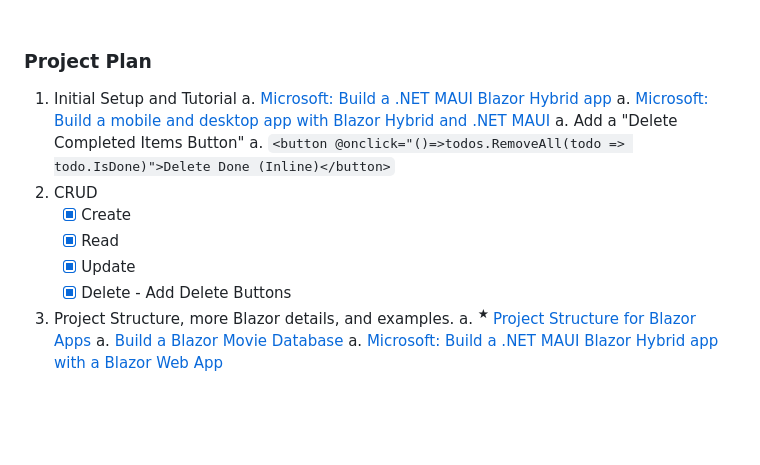
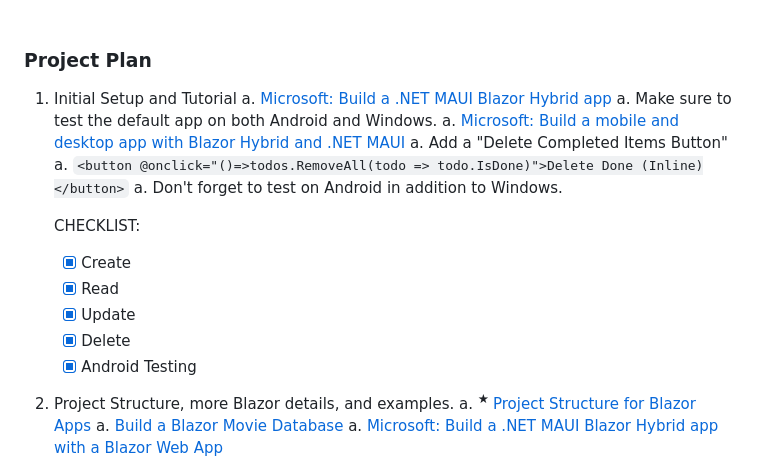
Before and after one commit to cjmet/CodeKy-SDM24-MBH, a Markdown page: README.md, the part around the change. GitHub-like rendering; blank space fills up the shorter version.

Commit message:
Part 1 Android Testing Completed.

```diff
--- a/README.md
+++ b/README.md
@@ -64,14 +64,19 @@ The MAUI Blazor Hybrid framework uses the more mature Blazor front end combined
 
 1. Initial Setup and Tutorial
     a. [Microsoft: Build a .NET MAUI Blazor Hybrid app](https://learn.microsoft.com/en-us/aspnet/core/blazor/hybrid/tutorials/maui?view=aspnetcore-8.0)
+        a. Make sure to test the default app on both Android and Windows.
     a. [Microsoft: Build a mobile and desktop app with Blazor Hybrid and .NET MAUI](https://learn.microsoft.com/en-us/training/modules/build-blazor-hybrid/)
     a. Add a "Delete Completed Items Button"
         a. `<button @onclick="()=>todos.RemoveAll(todo => todo.IsDone)">Delete Done (Inline)</button>`
-1. CRUD
+    a. Don't forget to test on Android in addition to Windows.
+
+    CHECKLIST:
     - [x] Create
     - [x] Read
     - [x] Update
-    - [x] Delete - Add Delete Buttons
+    - [x] Delete
+    - [x] Android Testing
+
 1. Project Structure, more Blazor details, and examples.
     a. <sup style="color: gold; font-weight: bold"> &#9733; </sup> [Project Structure for Blazor Apps](https://learn.microsoft.com/en-us/dotnet/architecture/blazor-for-web-forms-developers/project-structure)
     a. [Build a Blazor Movie Database](https://learn.microsoft.com/en-us/aspnet/core/blazor/tutorials/movie-database-app/?view=aspnetcore-8.0)
```
